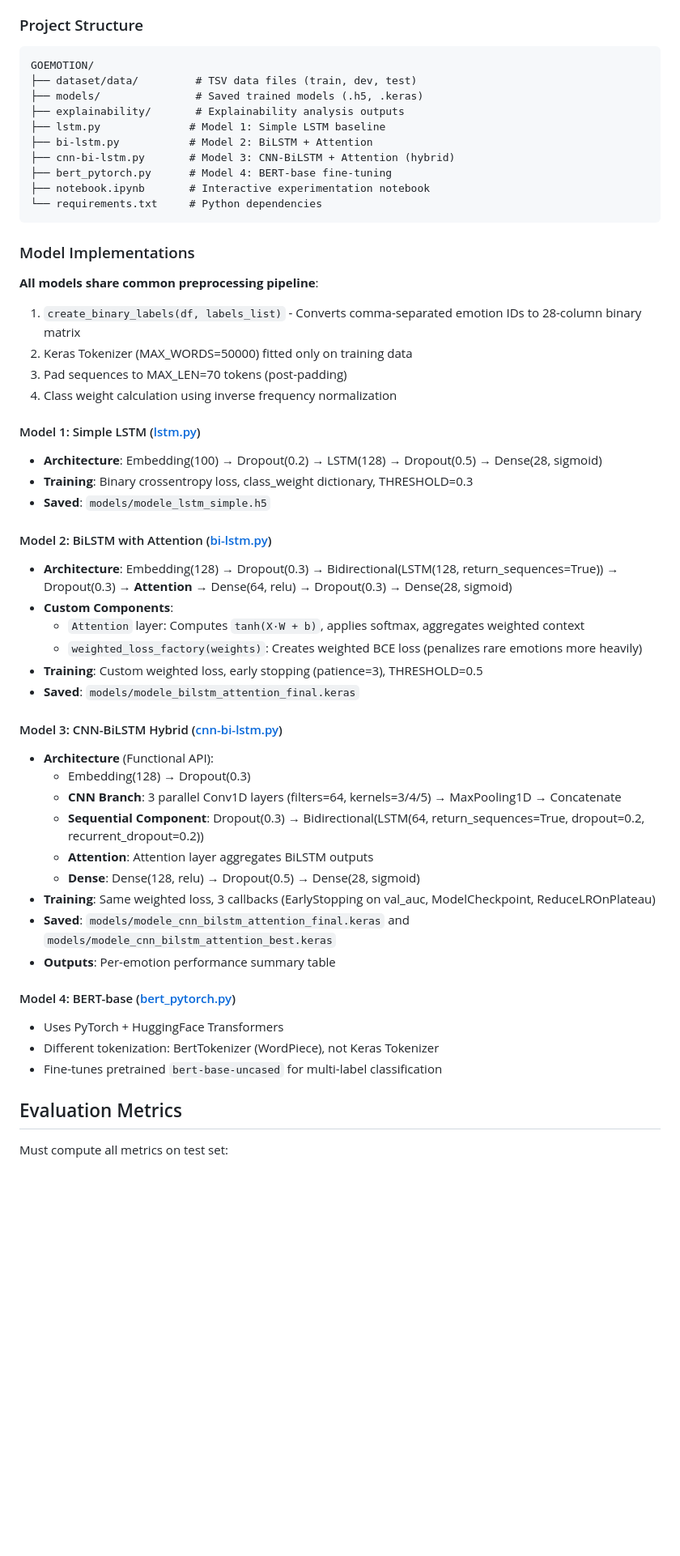
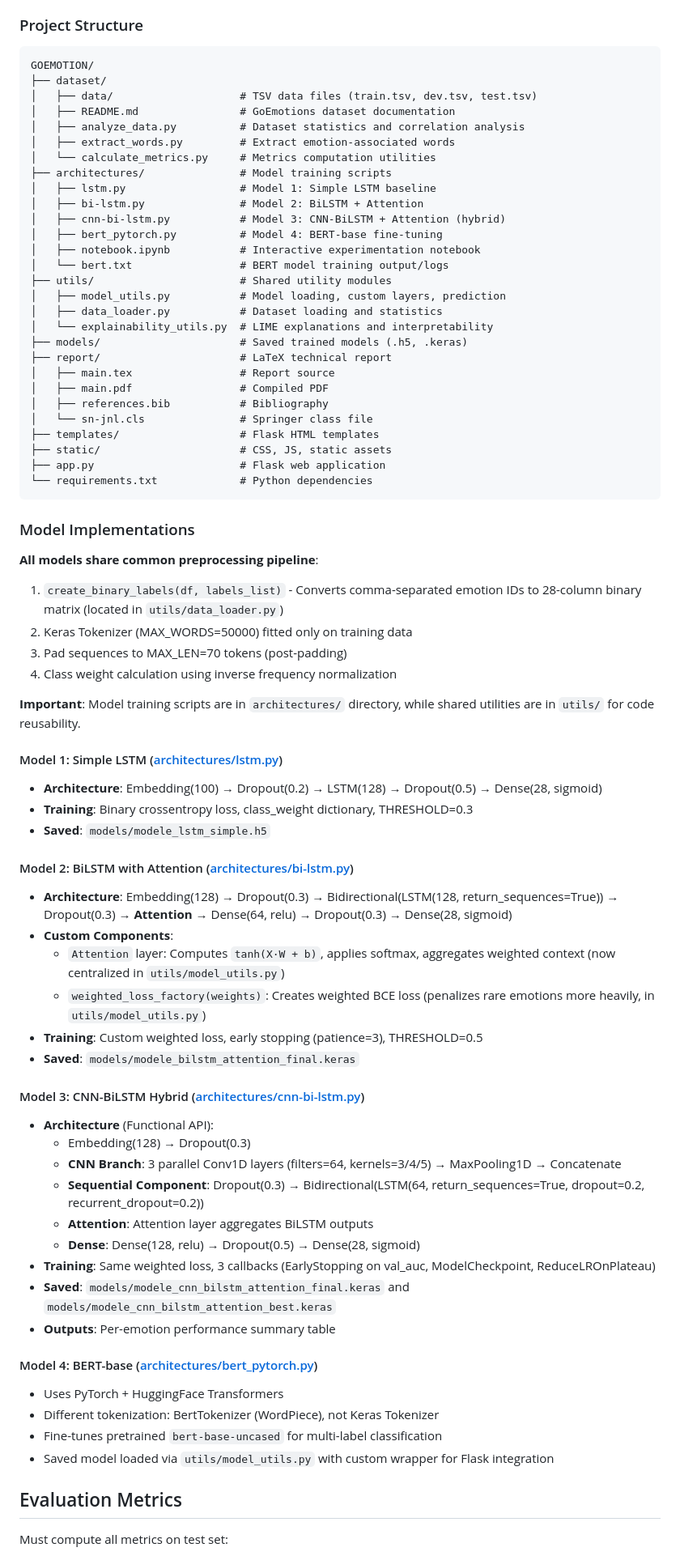
Before and after one commit to yos-r/go_emotions, a Markdown page: CLAUDE.md, the part around one of its changes. Shown at 81% size. GitHub-like rendering; blank space fills up the shorter version.

````diff
--- a/CLAUDE.md
+++ b/CLAUDE.md
@@ -98,39 +113,59 @@ All Python training scripts expect data at one of these paths:
 ### Project Structure
 ```
 GOEMOTION/
-├── dataset/data/         # TSV data files (train, dev, test)
-├── models/               # Saved trained models (.h5, .keras)
-├── explainability/       # Explainability analysis outputs
-├── lstm.py              # Model 1: Simple LSTM baseline
-├── bi-lstm.py           # Model 2: BiLSTM + Attention
-├── cnn-bi-lstm.py       # Model 3: CNN-BiLSTM + Attention (hybrid)
-├── bert_pytorch.py      # Model 4: BERT-base fine-tuning
-├── notebook.ipynb       # Interactive experimentation notebook
-└── requirements.txt     # Python dependencies
+├── dataset/
+│   ├── data/                    # TSV data files (train.tsv, dev.tsv, test.tsv)
+│   ├── README.md                # GoEmotions dataset documentation
+│   ├── analyze_data.py          # Dataset statistics and correlation analysis
+│   ├── extract_words.py         # Extract emotion-associated words
+│   └── calculate_metrics.py     # Metrics computation utilities
+├── architectures/               # Model training scripts
+│   ├── lstm.py                  # Model 1: Simple LSTM baseline
+│   ├── bi-lstm.py               # Model 2: BiLSTM + Attention
+│   ├── cnn-bi-lstm.py           # Model 3: CNN-BiLSTM + Attention (hybrid)
+│   ├── bert_pytorch.py          # Model 4: BERT-base fine-tuning
+│   ├── notebook.ipynb           # Interactive experimentation notebook
+│   └── bert.txt                 # BERT model training output/logs
+├── utils/                       # Shared utility modules
+│   ├── model_utils.py           # Model loading, custom layers, prediction
+│   ├── data_loader.py           # Dataset loading and statistics
+│   └── explainability_utils.py  # LIME explanations and interpretability
+├── models/                      # Saved trained models (.h5, .keras)
+├── report/                      # LaTeX technical report
+│   ├── main.tex                 # Report source
+│   ├── main.pdf                 # Compiled PDF
+│   ├── references.bib           # Bibliography
+│   └── sn-jnl.cls               # Springer class file
+├── templates/                   # Flask HTML templates
+├── static/                      # CSS, JS, static assets
+├── app.py                       # Flask web application
+└── requirements.txt             # Python dependencies
 ```
 
 ### Model Implementations
 
 **All models share common preprocessing pipeline**:
-1. `create_binary_labels(df, labels_list)` - Converts comma-separated emotion IDs to 28-column binary matrix
+1. `create_binary_labels(df, labels_list)` - Converts comma-separated emotion IDs to 28-column binary matrix (located in `utils/data_loader.py`)
 2. Keras Tokenizer (MAX_WORDS=50000) fitted only on training data
 3. Pad sequences to MAX_LEN=70 tokens (post-padding)
 4. Class weight calculation using inverse frequency normalization
 
-#### Model 1: Simple LSTM ([lstm.py](lstm.py))
+**Important**: Model training scripts are in `architectures/` directory, while shared utilities are in `utils/` for code reusability.
+
+#### Model 1: Simple LSTM ([architectures/lstm.py](architectures/lstm.py))
 - **Architecture**: Embedding(100) → Dropout(0.2) → LSTM(128) → Dropout(0.5) → Dense(28, sigmoid)
 - **Training**: Binary crossentropy loss, class_weight dictionary, THRESHOLD=0.3
 - **Saved**: `models/modele_lstm_simple.h5`
 
-#### Model 2: BiLSTM with Attention ([bi-lstm.py](bi-lstm.py))
+#### Model 2: BiLSTM with Attention ([architectures/bi-lstm.py](architectures/bi-lstm.py))
 - **Architecture**: Embedding(128) → Dropout(0.3) → Bidirectional(LSTM(128, return_sequences=True)) → Dropout(0.3) → **Attention** → Dense(64, relu) → Dropout(0.3) → Dense(28, sigmoid)
 - **Custom Components**:
-  - `Attention` layer: Computes `tanh(X·W + b)`, applies softmax, aggregates weighted context
-  - `weighted_loss_factory(weights)`: Creates weighted BCE loss (penalizes rare emotions more heavily)
+  - `Attention` layer: Computes `tanh(X·W + b)`, applies softmax, aggregates weighted context (now centralized in `utils/model_utils.py`)
+  - `weighted_loss_factory(weights)`: Creates weighted BCE loss (penalizes rare emotions more heavily, in `utils/model_utils.py`)
 - **Training**: Custom weighted loss, early stopping (patience=3), THRESHOLD=0.5
 - **Saved**: `models/modele_bilstm_attention_final.keras`
 
-#### Model 3: CNN-BiLSTM Hybrid ([cnn-bi-lstm.py](cnn-bi-lstm.py))
+#### Model 3: CNN-BiLSTM Hybrid ([architectures/cnn-bi-lstm.py](architectures/cnn-bi-lstm.py))
 - **Architecture** (Functional API):
   - Embedding(128) → Dropout(0.3)
   - **CNN Branch**: 3 parallel Conv1D layers (filters=64, kernels=3/4/5) → MaxPooling1D → Concatenate
@@ -141,10 +176,11 @@ GOEMOTION/
 - **Saved**: `models/modele_cnn_bilstm_attention_final.keras` and `models/modele_cnn_bilstm_attention_best.keras`
 - **Outputs**: Per-emotion performance summary table
 
-#### Model 4: BERT-base ([bert_pytorch.py](bert_pytorch.py))
+#### Model 4: BERT-base ([architectures/bert_pytorch.py](architectures/bert_pytorch.py))
 - Uses PyTorch + HuggingFace Transformers
 - Different tokenization: BertTokenizer (WordPiece), not Keras Tokenizer
 - Fine-tunes pretrained `bert-base-uncased` for multi-label classification
+- Saved model loaded via `utils/model_utils.py` with custom wrapper for Flask integration
 
 ## Evaluation Metrics
 
````
Also changed, not shown: other parts of CLAUDE.md (+77 -29 lines).
